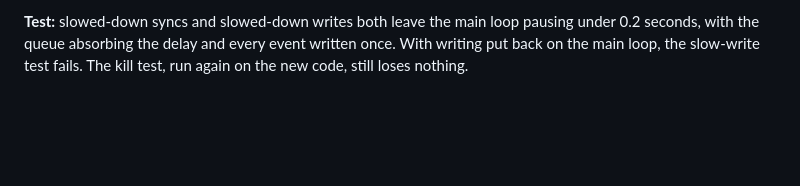
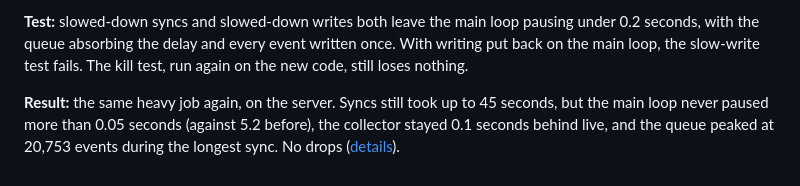
Before and after one commit to dhirajkk91/bluesky-stream-analytics, a Markdown page: docs/decisions/engineering-decisions.md, the part around the change. Drawn GitHub-style; blank space fills up the shorter version.

```diff
--- a/docs/decisions/engineering-decisions.md
+++ b/docs/decisions/engineering-decisions.md
@@ -274,3 +274,5 @@ Three changes to the event store's columns, measured from Iceberg's own per-colu
 **Simpler too:** D-027's duplicated file handle, which let the main loop keep writing during a sync, isn't needed any more, because the thread that syncs is the only one that writes.
 
 **Test:** slowed-down syncs and slowed-down writes both leave the main loop pausing under 0.2 seconds, with the queue absorbing the delay and every event written once. With writing put back on the main loop, the slow-write test fails. The kill test, run again on the new code, still loses nothing.
+
+**Result:** the same heavy job again, on the server. Syncs still took up to 45 seconds, but the main loop never paused more than 0.05 seconds (against 5.2 before), the collector stayed 0.1 seconds behind live, and the queue peaked at 20,753 events during the longest sync. No drops ([details](../validation/testing.md#the-heavy-job-test)).
```
Also changed, not shown: docs/validation/testing.md (+11 -8 lines).
